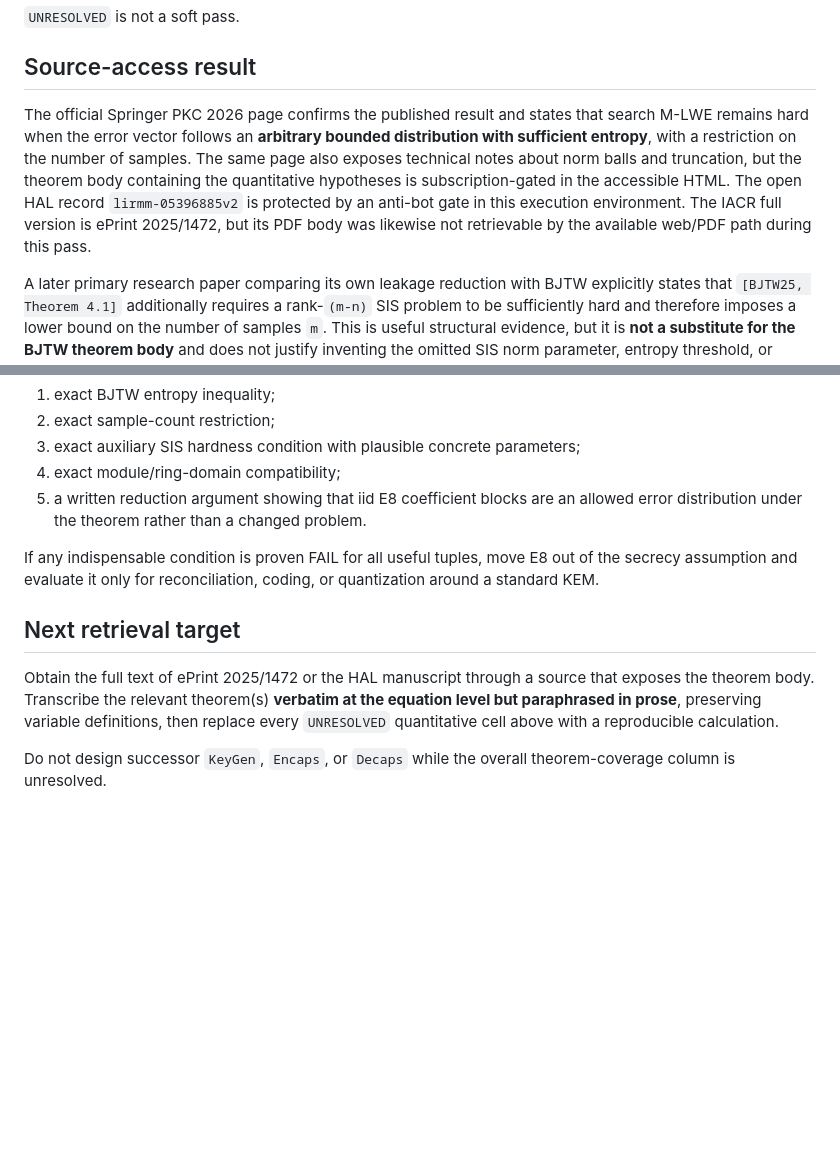
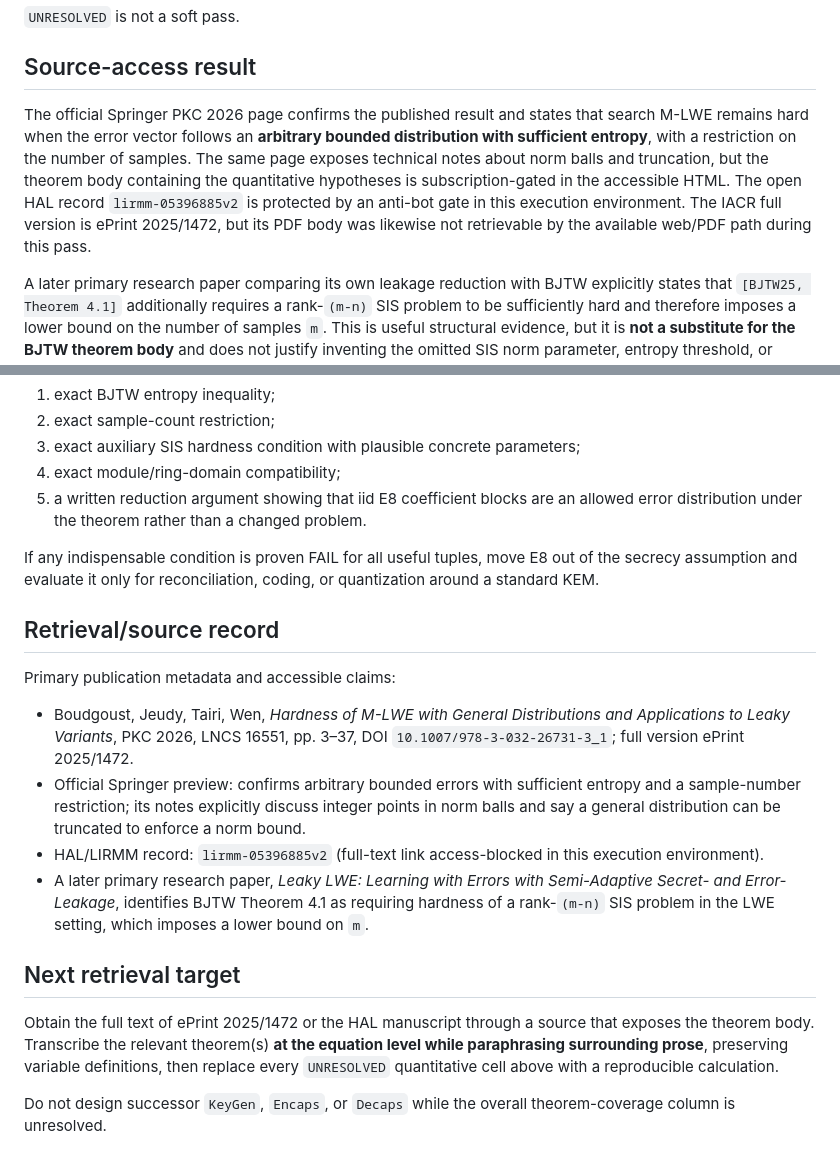
Before and after one commit to kaibuzz0/e8-cipher, a Markdown page: research/PKC2026_PARAMETER_WORKSHEET.md, 2 parts joined by grey strips. Rendered like a GitHub page; blank space fills up the shorter version.

Commit message:
research: record theorem audit sources

```diff
--- a/research/PKC2026_PARAMETER_WORKSHEET.md
+++ b/research/PKC2026_PARAMETER_WORKSHEET.md
@@ -25,7 +25,7 @@ This worksheet deliberately distinguishes three statuses:
 
 ## Source-access result
 
-The official Springer PKC 2026 page confirms the published result and states that search M-LWE remains hard when the error vector follows an **arbitrary bounded distribution with sufficient entropy**, with a restriction on the number of samples. The same page also exposes technical notes about norm balls and truncation, but the theorem body containing the quantitative hypotheses is subscription-gated in the accessible HTML. The open HAL record `lirmm-05396885v2` is protected by an anti-bot gate in this execution environment. The IACR full version is ePrint 2025/1472, but its PDF body was likewise not retrievable by the available web/PDF path during this pass.
+The official Springer PKC 2026 page confirms the published result and states that search M-LWE remains hard when the error vector follows an **arbitrary bounded distribution with sufficient entropy**, with a restriction on the number of samples. The same page exposes technical notes about norm balls and truncation, but the theorem body containing the quantitative hypotheses is subscription-gated in the accessible HTML. The open HAL record `lirmm-05396885v2` is protected by an anti-bot gate in this execution environment. The IACR full version is ePrint 2025/1472, but its PDF body was likewise not retrievable by the available web/PDF path during this pass.
 
 A later primary research paper comparing its own leakage reduction with BJTW explicitly states that `[BJTW25, Theorem 4.1]` additionally requires a rank-`(m-n)` SIS problem to be sufficiently hard and therefore imposes a lower bound on the number of samples `m`. This is useful structural evidence, but it is **not a substitute for the BJTW theorem body** and does not justify inventing the omitted SIS norm parameter, entropy threshold, or constants.
 
@@ -160,8 +160,17 @@ Keep E8 inside the secrecy-core research track only if all of the following beco
 
 If any indispensable condition is proven FAIL for all useful tuples, move E8 out of the secrecy assumption and evaluate it only for reconciliation, coding, or quantization around a standard KEM.
 
+## Retrieval/source record
+
+Primary publication metadata and accessible claims:
+
+- Boudgoust, Jeudy, Tairi, Wen, *Hardness of M-LWE with General Distributions and Applications to Leaky Variants*, PKC 2026, LNCS 16551, pp. 3–37, DOI `10.1007/978-3-032-26731-3_1`; full version ePrint 2025/1472.
+- Official Springer preview: confirms arbitrary bounded errors with sufficient entropy and a sample-number restriction; its notes explicitly discuss integer points in norm balls and say a general distribution can be truncated to enforce a norm bound.
+- HAL/LIRMM record: `lirmm-05396885v2` (full-text link access-blocked in this execution environment).
+- A later primary research paper, *Leaky LWE: Learning with Errors with Semi-Adaptive Secret- and Error-Leakage*, identifies BJTW Theorem 4.1 as requiring hardness of a rank-`(m-n)` SIS problem in the LWE setting, which imposes a lower bound on `m`.
+
 ## Next retrieval target
 
-Obtain the full text of ePrint 2025/1472 or the HAL manuscript through a source that exposes the theorem body. Transcribe the relevant theorem(s) **verbatim at the equation level but paraphrased in prose**, preserving variable definitions, then replace every `UNRESOLVED` quantitative cell above with a reproducible calculation.
+Obtain the full text of ePrint 2025/1472 or the HAL manuscript through a source that exposes the theorem body. Transcribe the relevant theorem(s) **at the equation level while paraphrasing surrounding prose**, preserving variable definitions, then replace every `UNRESOLVED` quantitative cell above with a reproducible calculation.
 
 Do not design successor `KeyGen`, `Encaps`, or `Decaps` while the overall theorem-coverage column is unresolved.
```
